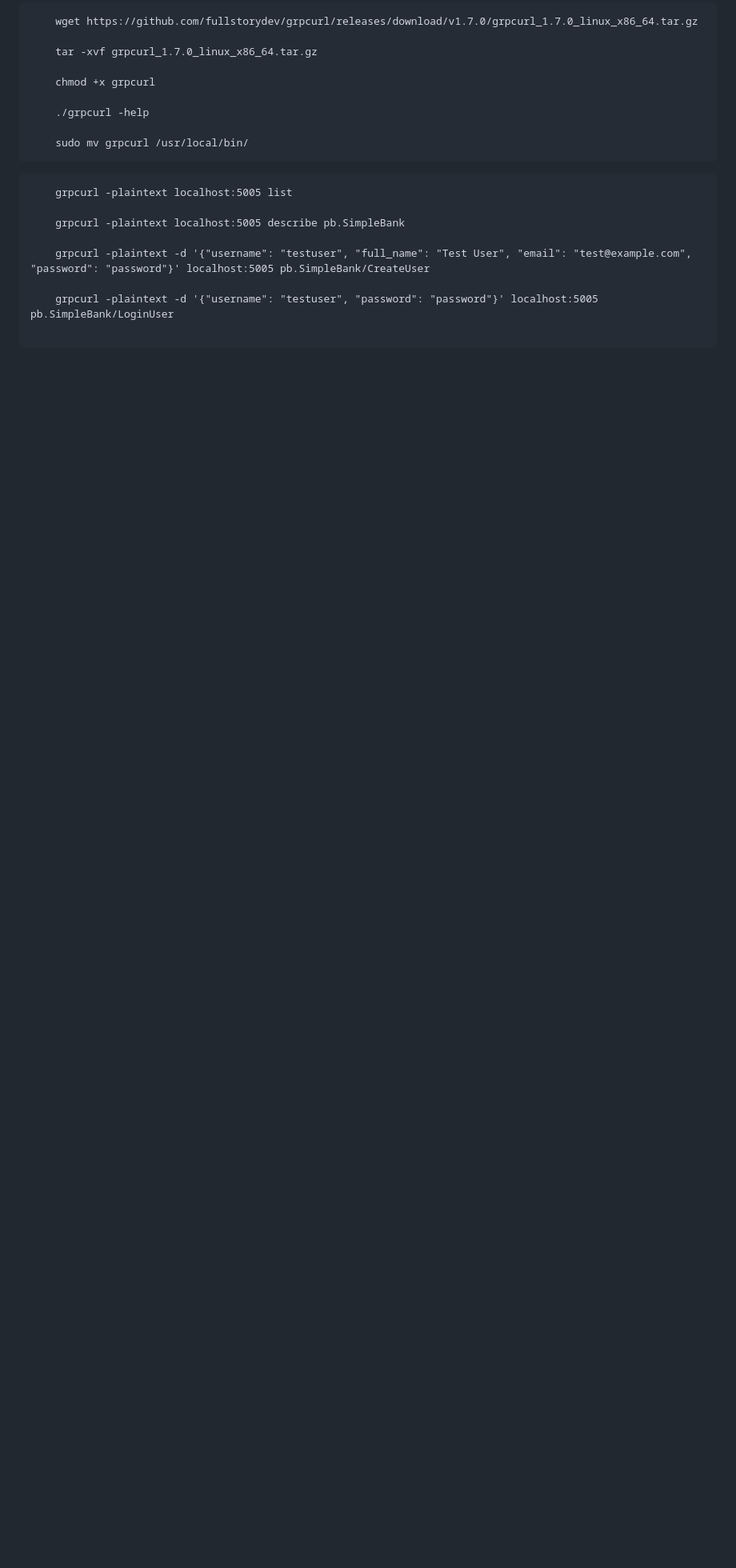
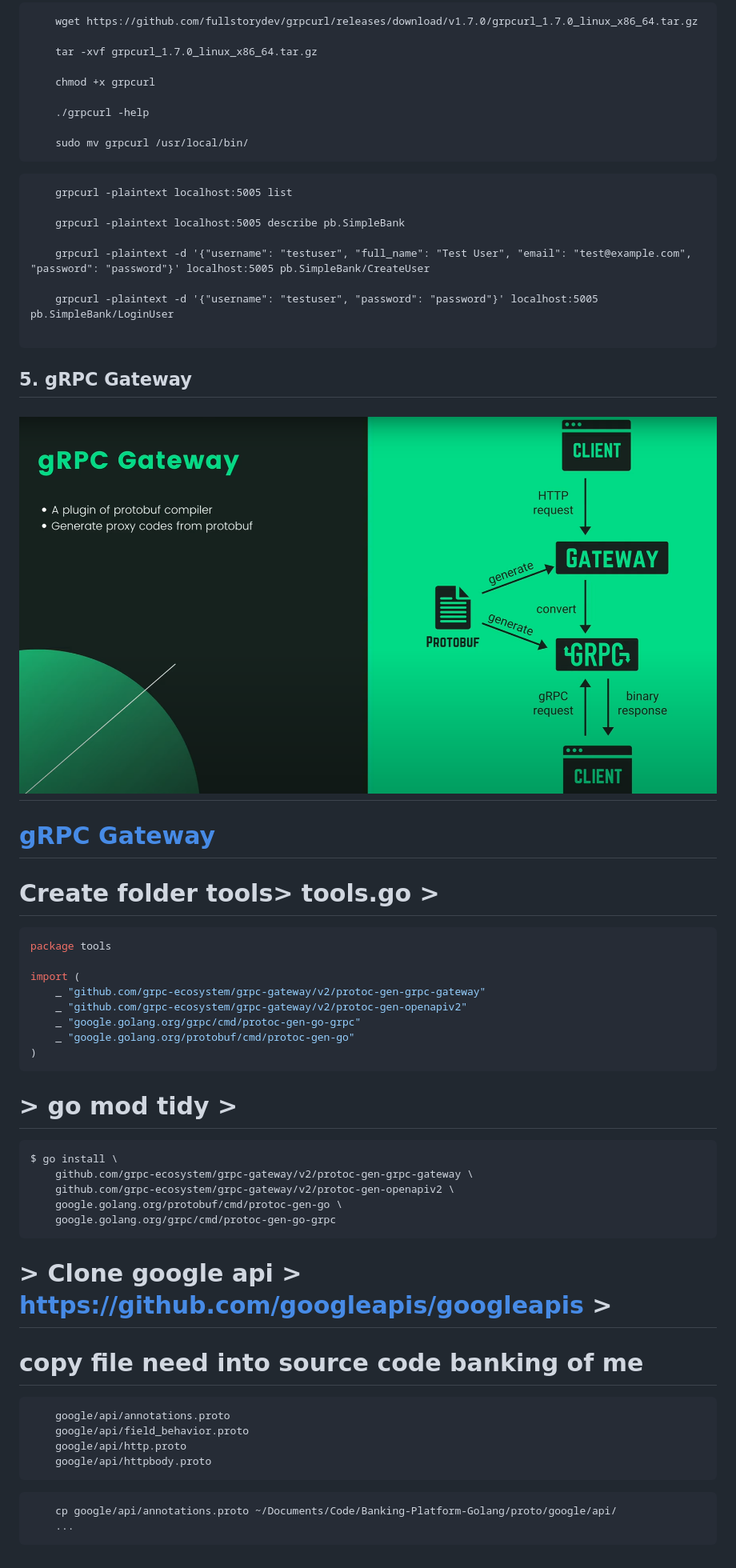
Before and after one commit to fdhhhdjd/Banking_Platform_Golang, a Markdown page: docs/GO.md, the part around the change. Shown at 80% size. GitHub-like rendering; pictures changed too: docs/assets/gateway-gRPC.png (added); blank space fills up the shorter version.

Commit message:
feat: call api gateway gRPC

````diff
--- a/docs/GO.md
+++ b/docs/GO.md
@@ -121,3 +121,48 @@
     grpcurl -plaintext -d '{"username": "testuser", "password": "password"}' localhost:5005 pb.SimpleBank/LoginUser
 
 ```
+
+## 5. gRPC Gateway
+
+# ![gRPC + GateWay](./assets/gateway-gRPC.png)
+
+# [gRPC Gateway](https://github.com/grpc-ecosystem/grpc-gateway)
+
+# Create folder tools> tools.go >
+
+```go
+package tools
+
+import (
+    _ "github.com/grpc-ecosystem/grpc-gateway/v2/protoc-gen-grpc-gateway"
+    _ "github.com/grpc-ecosystem/grpc-gateway/v2/protoc-gen-openapiv2"
+    _ "google.golang.org/grpc/cmd/protoc-gen-go-grpc"
+    _ "google.golang.org/protobuf/cmd/protoc-gen-go"
+)
+```
+
+# > go mod tidy >
+
+```cmd
+$ go install \
+    github.com/grpc-ecosystem/grpc-gateway/v2/protoc-gen-grpc-gateway \
+    github.com/grpc-ecosystem/grpc-gateway/v2/protoc-gen-openapiv2 \
+    google.golang.org/protobuf/cmd/protoc-gen-go \
+    google.golang.org/grpc/cmd/protoc-gen-go-grpc
+```
+
+# > Clone google api > https://github.com/googleapis/googleapis >
+
+# copy file need into source code banking of me
+
+```cmd
+    google/api/annotations.proto
+    google/api/field_behavior.proto
+    google/api/http.proto
+    google/api/httpbody.proto
+```
+
+```cmd
+    cp google/api/annotations.proto ~/Documents/Code/Banking-Platform-Golang/proto/google/api/
+    ...
+```
````
Also changed, not shown: 16 other files.
